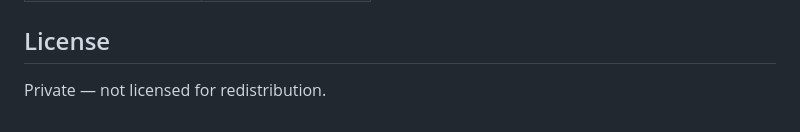
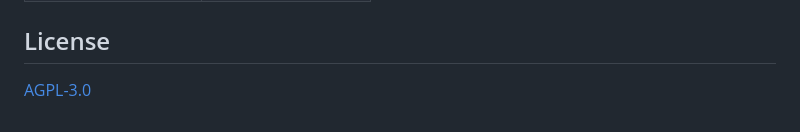
Before and after one commit to Sp0Q1/faultline, a Markdown page: README.md, the part around the change. GitHub-like rendering.

Commit message:
Fix license in README to AGPL-3.0
Co-Authored-By: Claude Opus 4.6 <noreply@anthropic.com>

```diff
--- a/README.md
+++ b/README.md
@@ -113,4 +113,4 @@ Copy `.env.example` to `.env` and fill in the values, or use `dev/setup.sh` whic
 
 ## License
 
-Private — not licensed for redistribution.
+[AGPL-3.0](LICENSE)
```
